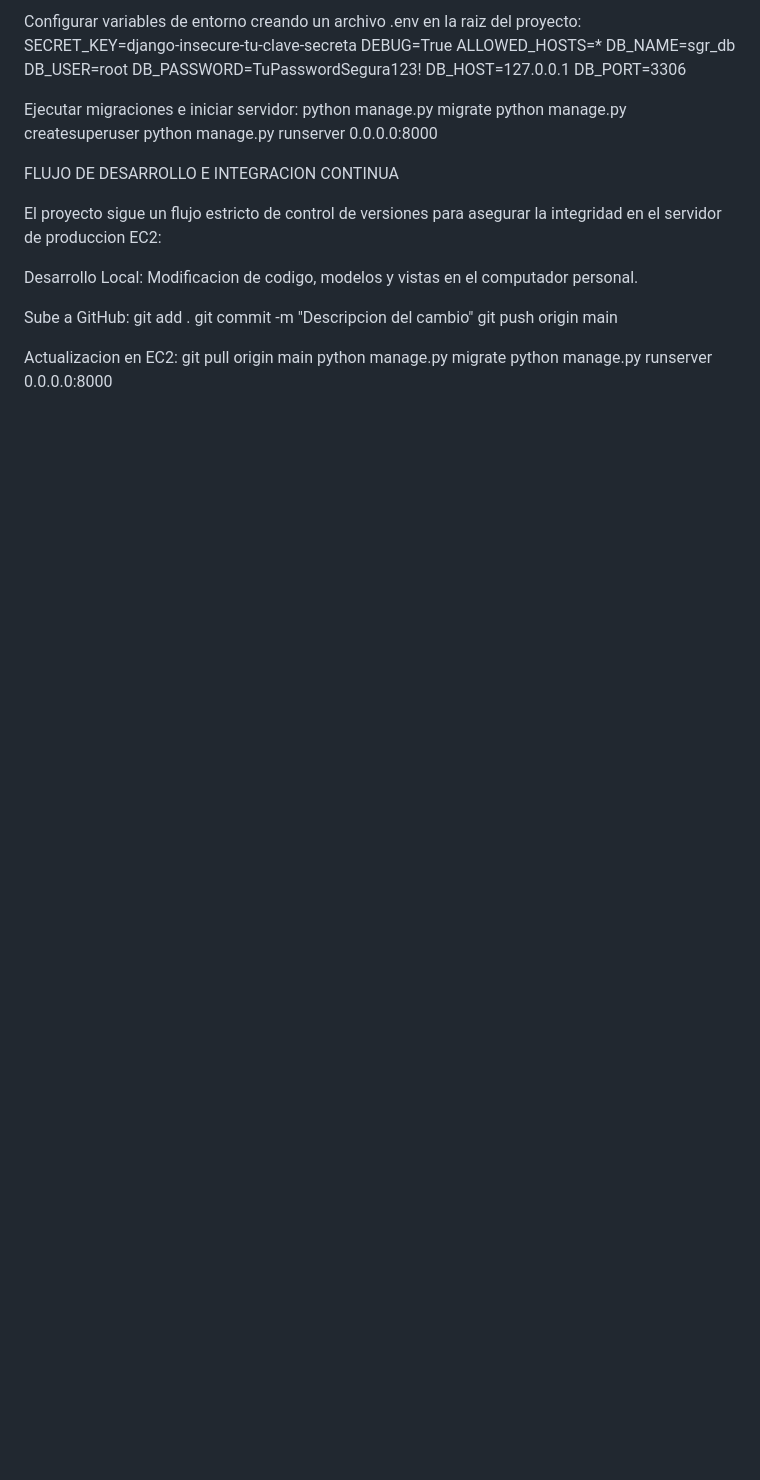
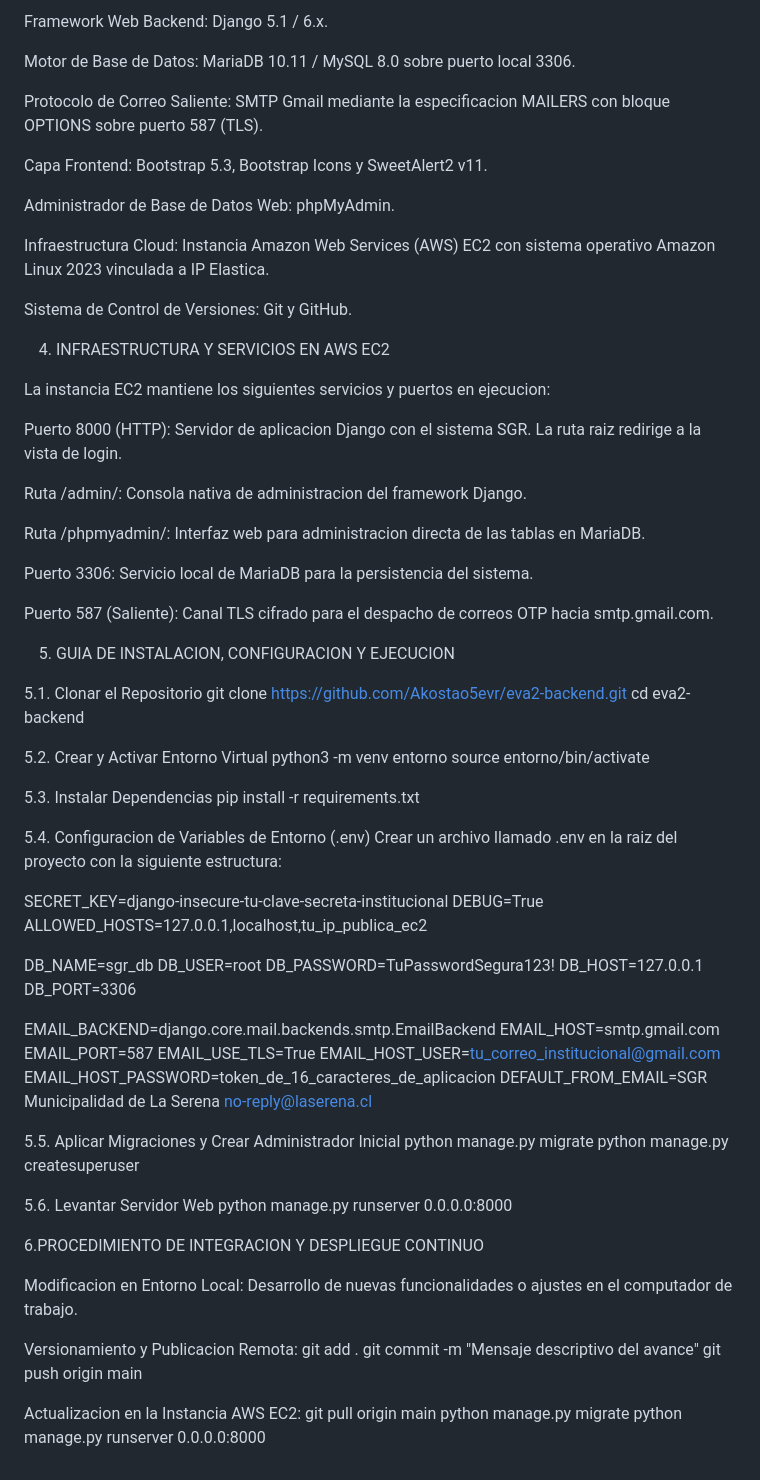
Before and after one commit to Akostao5evr/eva2-backend, a Markdown page: README.md, the part around one of its changes. GitHub-like rendering; blank space fills up the shorter version.

```diff
--- a/README.md
+++ b/README.md
@@ -61,31 +55,87 @@ GUIA DE INSTALACION Y EJECUCION
 
-  Configurar variables de entorno creando un archivo .env en la raiz del proyecto:
-  SECRET_KEY=django-insecure-tu-clave-secreta
+  Framework Web Backend: Django 5.1 / 6.x.
+
+  Motor de Base de Datos: MariaDB 10.11 / MySQL 8.0 sobre puerto local 3306.
+
+  Protocolo de Correo Saliente: SMTP Gmail mediante la especificacion MAILERS con bloque OPTIONS sobre puerto 587 (TLS).
+
+  Capa Frontend: Bootstrap 5.3, Bootstrap Icons y SweetAlert2 v11.
+
+  Administrador de Base de Datos Web: phpMyAdmin.
+
+  Infraestructura Cloud: Instancia Amazon Web Services (AWS) EC2 con sistema operativo Amazon Linux 2023 vinculada a IP Elastica.
+
+  Sistema de Control de Versiones: Git y GitHub.
+
+
+4. INFRAESTRUCTURA Y SERVICIOS EN AWS EC2
+
+  La instancia EC2 mantiene los siguientes servicios y puertos en ejecucion:
+
+  Puerto 8000 (HTTP): Servidor de aplicacion Django con el sistema SGR. La ruta raiz redirige a la vista de login.
+
+  Ruta /admin/: Consola nativa de administracion del framework Django.
+
+  Ruta /phpmyadmin/: Interfaz web para administracion directa de las tablas en MariaDB.
+
+  Puerto 3306: Servicio local de MariaDB para la persistencia del sistema.
+
+  Puerto 587 (Saliente): Canal TLS cifrado para el despacho de correos OTP hacia smtp.gmail.com.
+
+
+5. GUIA DE INSTALACION, CONFIGURACION Y EJECUCION
+
+5.1. Clonar el Repositorio
+git clone https://github.com/Akostao5evr/eva2-backend.git
+cd eva2-backend
+
+5.2. Crear y Activar Entorno Virtual
+python3 -m venv entorno
+source entorno/bin/activate
+
+5.3. Instalar Dependencias
+pip install -r requirements.txt
+
+5.4. Configuracion de Variables de Entorno (.env)
+Crear un archivo llamado .env en la raiz del proyecto con la siguiente estructura:
+
+  SECRET_KEY=django-insecure-tu-clave-secreta-institucional
   DEBUG=True
-  ALLOWED_HOSTS=*
+  ALLOWED_HOSTS=127.0.0.1,localhost,tu_ip_publica_ec2
+
   DB_NAME=sgr_db
   DB_USER=root
   DB_PASSWORD=TuPasswordSegura123!
   DB_HOST=127.0.0.1
   DB_PORT=3306
 
-  Ejecutar migraciones e iniciar servidor:
+  EMAIL_BACKEND=django.core.mail.backends.smtp.EmailBackend
+  EMAIL_HOST=smtp.gmail.com
+  EMAIL_PORT=587
+  EMAIL_USE_TLS=True
+  EMAIL_HOST_USER=tu_correo_institucional@gmail.com
+  EMAIL_HOST_PASSWORD=token_de_16_caracteres_de_aplicacion
+  DEFAULT_FROM_EMAIL=SGR Municipalidad de La Serena no-reply@laserena.cl
+
+  5.5. Aplicar Migraciones y Crear Administrador Inicial
   python manage.py migrate
   python manage.py createsuperuser
+
+  5.6. Levantar Servidor Web
   python manage.py runserver 0.0.0.0:8000
 
-FLUJO DE DESARROLLO E INTEGRACION CONTINUA
 
-  El proyecto sigue un flujo estricto de control de versiones para asegurar la integridad en el servidor de produccion EC2:
+6.PROCEDIMIENTO DE INTEGRACION Y DESPLIEGUE CONTINUO
 
-  Desarrollo Local: Modificacion de codigo, modelos y vistas en el computador personal.
+  Modificacion en Entorno Local:
+  Desarrollo de nuevas funcionalidades o ajustes en el computador de trabajo.
 
-  Sube a GitHub:
+  Versionamiento y Publicacion Remota:
   git add .
-  git commit -m "Descripcion del cambio"
+  git commit -m "Mensaje descriptivo del avance"
   git push origin main
 
-  Actualizacion en EC2:
+  Actualizacion en la Instancia AWS EC2:
   git pull origin main
   python manage.py migrate
   python manage.py runserver 0.0.0.0:8000
```
Also changed, not shown: other parts of README.md (+27 -33 lines).
